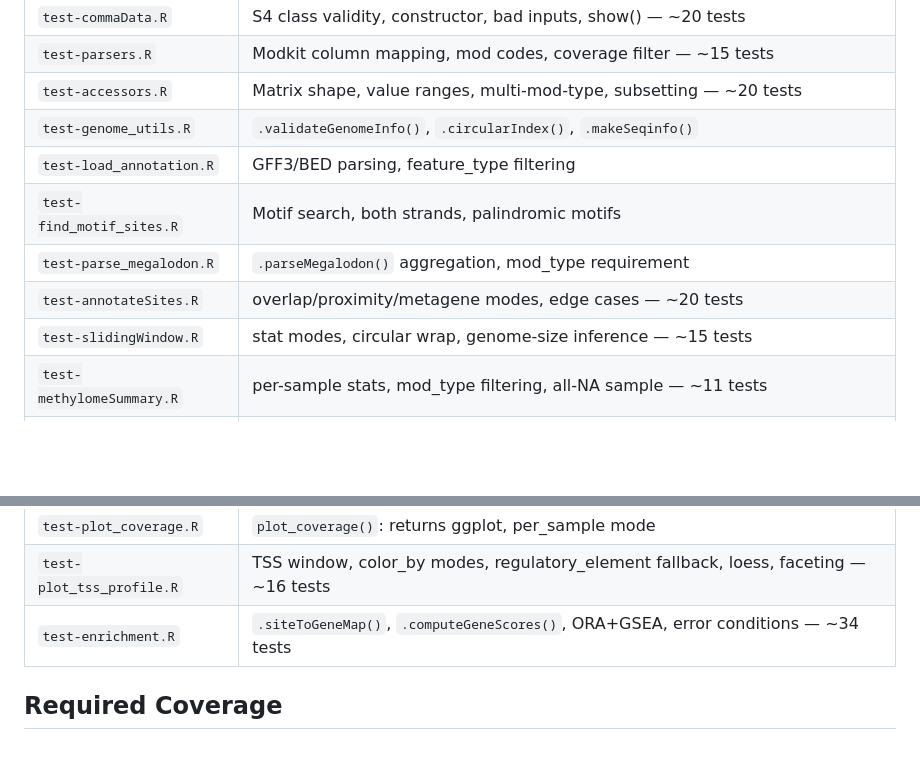
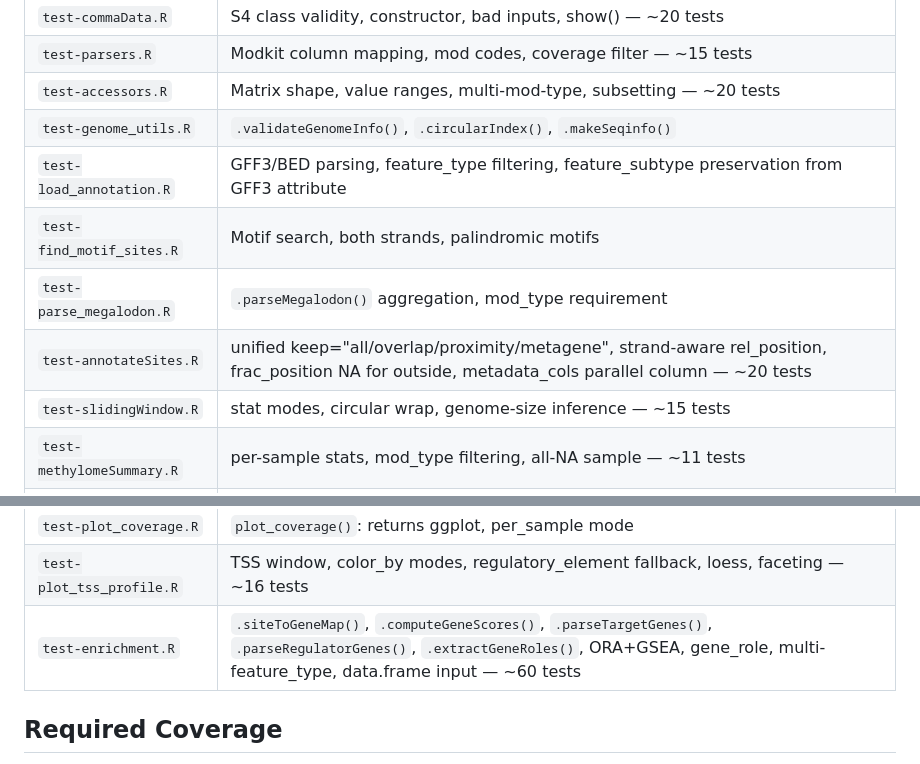
Before and after one commit to carl-stone/CoMMA, a Markdown page: .claude/rules/testing.md, 2 parts joined by grey strips. Drawn GitHub-style; blank space fills up the shorter version.

```diff
--- a/.claude/rules/testing.md
+++ b/.claude/rules/testing.md
@@ -38,10 +38,10 @@ Synthetic `commaData` created by `data-raw/create_example_data.R` (`set.seed(42)
 | `test-parsers.R` | Modkit column mapping, mod codes, coverage filter — ~15 tests |
 | `test-accessors.R` | Matrix shape, value ranges, multi-mod-type, subsetting — ~20 tests |
 | `test-genome_utils.R` | `.validateGenomeInfo()`, `.circularIndex()`, `.makeSeqinfo()` |
-| `test-load_annotation.R` | GFF3/BED parsing, feature_type filtering |
+| `test-load_annotation.R` | GFF3/BED parsing, feature_type filtering, feature_subtype preservation from GFF3 attribute |
 | `test-find_motif_sites.R` | Motif search, both strands, palindromic motifs |
 | `test-parse_megalodon.R` | `.parseMegalodon()` aggregation, mod_type requirement |
-| `test-annotateSites.R` | overlap/proximity/metagene modes, edge cases — ~20 tests |
+| `test-annotateSites.R` | unified keep="all/overlap/proximity/metagene", strand-aware rel_position, frac_position NA for outside, metadata_cols parallel column — ~20 tests |
 | `test-slidingWindow.R` | stat modes, circular wrap, genome-size inference — ~15 tests |
 | `test-methylomeSummary.R` | per-sample stats, mod_type filtering, all-NA sample — ~11 tests |
 | `test-coverageAnalysis.R` | `coverageDepth()` windowing, `varianceByDepth()` bins — ~8 tests |
@@ -58,7 +58,7 @@ Synthetic `commaData` created by `data-raw/create_example_data.R` (`set.seed(42)
 | `test-plot_pca.R` | `plot_pca()`: returns ggplot, color_by/shape_by, return_data — ~22 tests |
 | `test-plot_coverage.R` | `plot_coverage()`: returns ggplot, per_sample mode |
 | `test-plot_tss_profile.R` | TSS window, color_by modes, regulatory_element fallback, loess, faceting — ~16 tests |
-| `test-enrichment.R` | `.siteToGeneMap()`, `.computeGeneScores()`, ORA+GSEA, error conditions — ~34 tests |
+| `test-enrichment.R` | `.siteToGeneMap()`, `.computeGeneScores()`, `.parseTargetGenes()`, `.parseRegulatorGenes()`, `.extractGeneRoles()`, ORA+GSEA, gene_role, multi-feature_type, data.frame input — ~60 tests |
 
 ## Required Coverage
 
```
Also changed, not shown: .claude/rules/r-source.md (+42 -3 lines).
